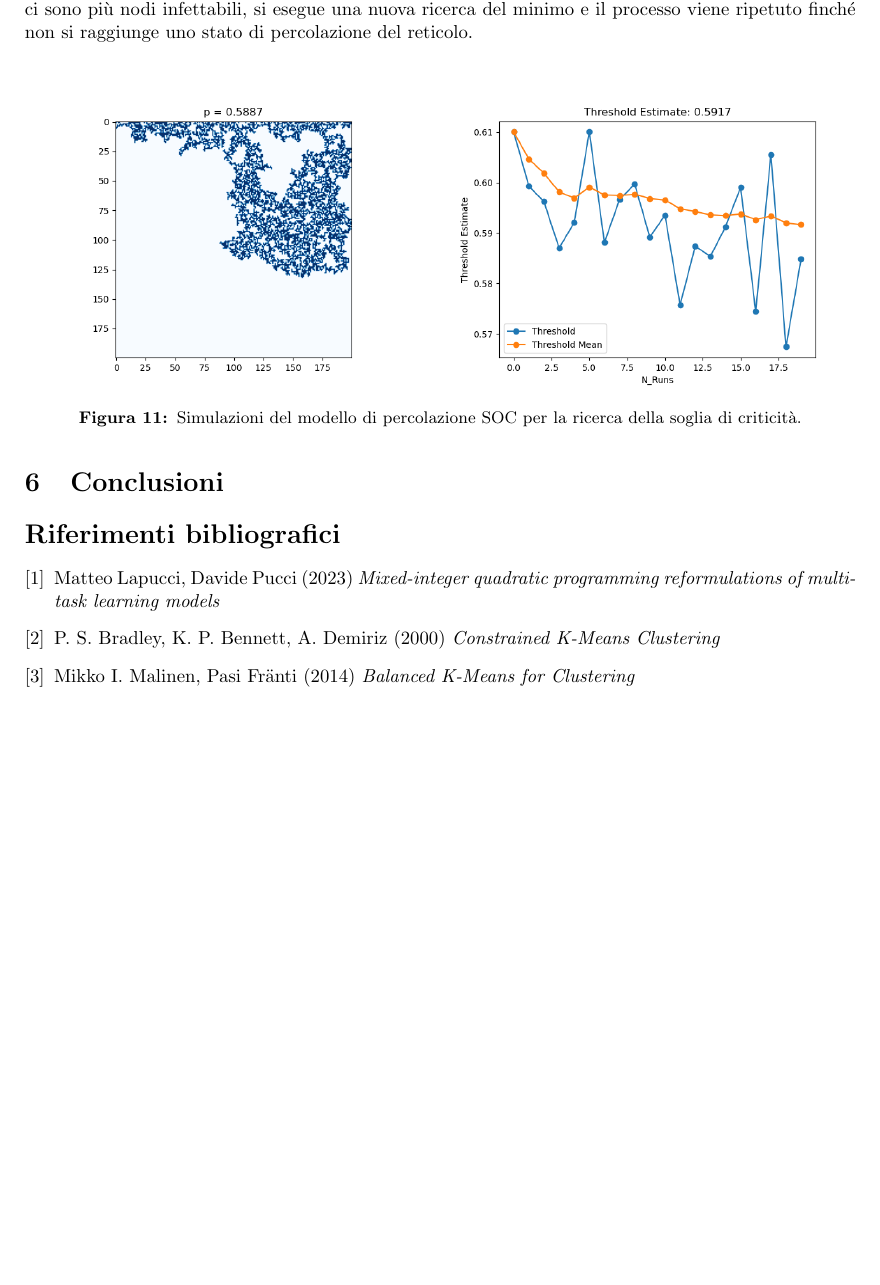
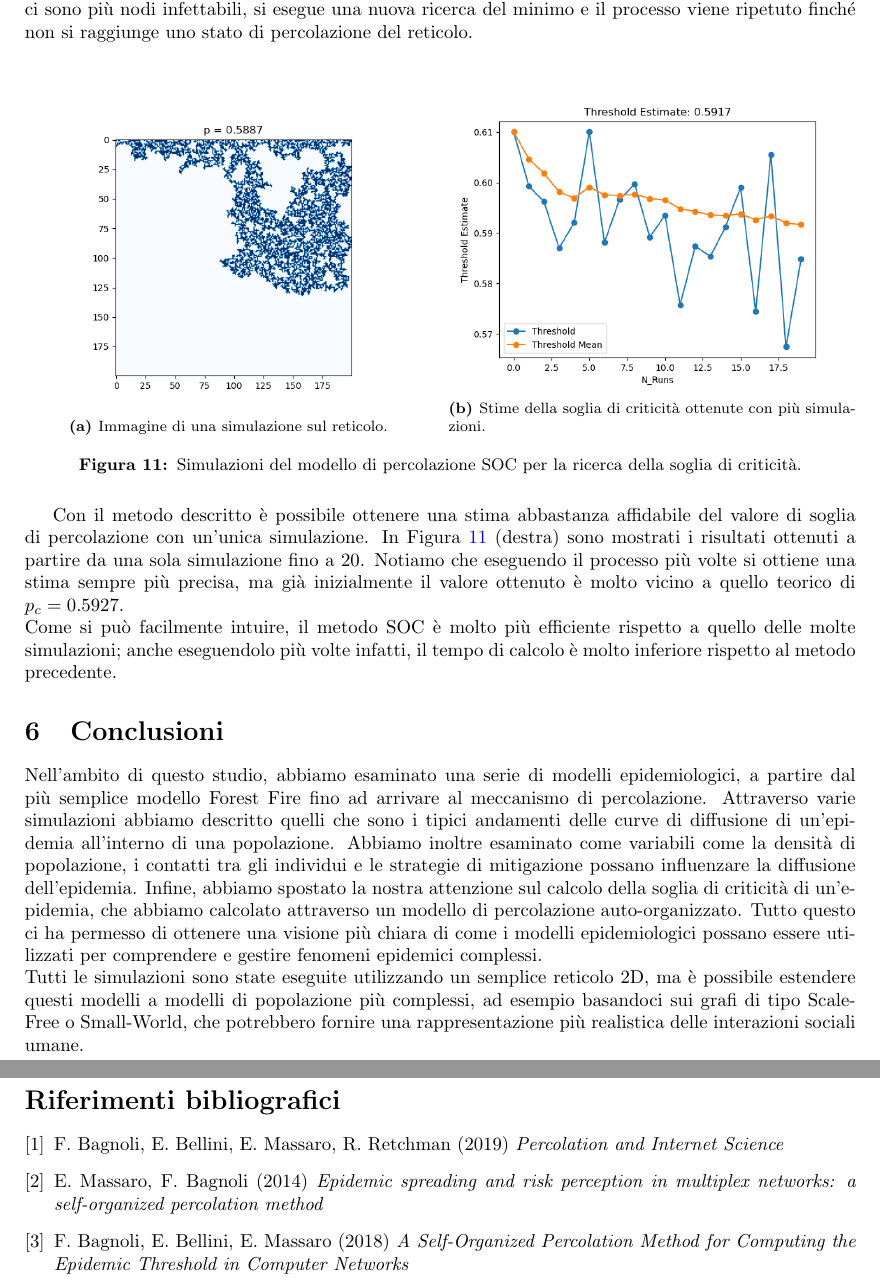
Before and after one commit to thomasdelmoro21/percolation-models, a LaTeX paper (documentation/report.tex): part of page 8 of 8 before the commit and two parts of pages 8 and 9 of 9 after it, the two joined at a grey line, cut so that both start at the same text, the shorter picture padded with empty space. Compiled offline with pdfLaTeX.

Commit message:
Aggiunte conclusioni e bibliografia alla relazione

```diff
--- a/documentation/report.tex
+++ b/documentation/report.tex
@@ -323,27 +323,46 @@
         \begin{subfigure}[b]{0.49\linewidth}
          \centering
          \includegraphics[width=\linewidth]{../images/invasionpercolation_image}
+            \caption{Immagine di una simulazione sul reticolo.}
      \end{subfigure}
         \hfill
         \begin{subfigure}[b]{0.49\linewidth}
          \centering
          \includegraphics[width=\linewidth]{../images/invasionpercolation}
+            \caption{Stime della soglia di criticità ottenute con più simulazioni.}
      \end{subfigure}
      \caption{Simulazioni del modello di percolazione SOC per la ricerca della soglia di criticità.}
      \label{fig:invasion_percolation}
     \end{figure}
+    Con il metodo descritto è possibile ottenere una stima abbastanza affidabile del valore di soglia di percolazione
+    con un'unica simulazione. In Figura \ref{fig:invasion_percolation} (destra) sono mostrati i risultati ottenuti a
+    partire da una sola simulazione fino a 20. Notiamo che eseguendo il processo più volte si ottiene una stima sempre
+    più precisa, ma già inizialmente il valore ottenuto è molto vicino a quello teorico di $p_c = 0.5927$.\\
+    Come si può facilmente intuire, il metodo SOC è molto più efficiente rispetto a quello delle molte simulazioni;
+    anche eseguendolo più volte infatti, il tempo di calcolo è molto inferiore rispetto al metodo precedente.
 
     \section{Conclusioni}
+    Nell'ambito di questo studio, abbiamo esaminato una serie di modelli epidemiologici, a partire dal più semplice modello
+    Forest Fire fino ad arrivare al meccanismo di percolazione. Attraverso varie simulazioni abbiamo descritto quelli che
+    sono i tipici andamenti delle curve di diffusione di un'epidemia all'interno di una popolazione. Abbiamo inoltre
+    esaminato come variabili come la densità di popolazione, i contatti tra gli individui e le strategie di mitigazione
+    possano influenzare la diffusione dell'epidemia. Infine, abbiamo spostato la nostra attenzione sul calcolo della soglia
+    di criticità di un'epidemia, che abbiamo calcolato attraverso un modello di percolazione auto-organizzato.
+    Tutto questo ci ha permesso di ottenere una visione più chiara di come i modelli epidemiologici possano essere utilizzati
+    per comprendere e gestire fenomeni epidemici complessi.\\
+    Tutti le simulazioni sono state eseguite utilizzando un semplice reticolo 2D, ma è possibile estendere questi modelli
+    a modelli di popolazione più complessi, ad esempio basandoci sui grafi di tipo Scale-Free o Small-World, che potrebbero
+    fornire una rappresentazione più realistica delle interazioni sociali umane.
 
     \begin{thebibliography}{9}
-\bibitem{lapucci}
-Matteo Lapucci, Davide Pucci (2023) \emph{Mixed-integer quadratic programming reformulations of multi-task learning models}
+\bibitem{review}
+F. Bagnoli, E. Bellini, E. Massaro, R. Retchman (2019) \emph{Percolation and Internet Science}
 
-\bibitem{c-kmeans}
-P. S. Bradley, K. P. Bennett, A. Demiriz (2000) \emph{Constrained K-Means Clustering}
+\bibitem{risk_perception}
+E. Massaro, F. Bagnoli (2014) \emph{Epidemic spreading and risk perception in multiplex networks: a self-organized percolation method}
 
-\bibitem{b-kmeans}
-Mikko I. Malinen, Pasi Fränti (2014) \emph{Balanced K-Means for Clustering}
+\bibitem{epidemic_threshold}
+F. Bagnoli, E. Bellini, E. Massaro (2018) \emph{A Self-Organized Percolation Method for Computing the Epidemic Threshold in Computer Networks}
 
 \end{thebibliography}
 
```
Also changed, not shown: documentation/report.pdf, 1 other file.
